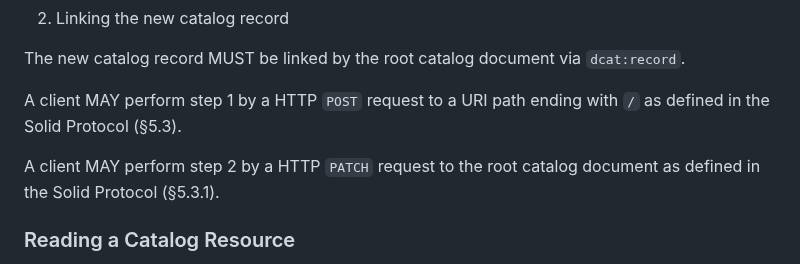
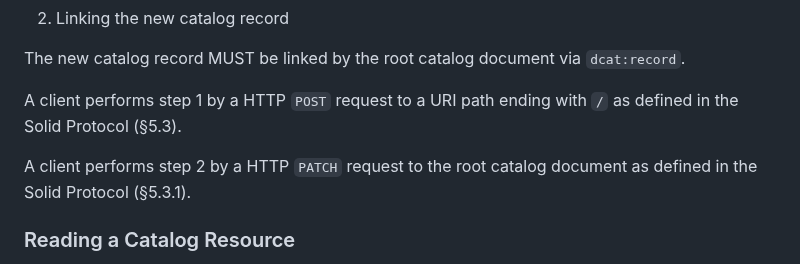
Before and after one commit to kubeluk/SolidDCAT-Profile, a Markdown page: spec.md, the part around the change. Rendered like a GitHub page.

Commit message:
Update spec.md
Co-authored-by: Christoph Braun <braun@kit.edu>

```diff
--- a/spec.md
+++ b/spec.md
@@ -211,9 +211,9 @@ The created distribution MUST link the Solid-managed resource via `dcat:download
 
 The new catalog record MUST be linked by the root catalog document via `dcat:record`.
 
-A client MAY perform step 1 by a HTTP `POST` request to a URI path ending with `/` as defined in the Solid Protocol (§5.3).
+A client performs step 1 by a HTTP `POST` request to a URI path ending with `/` as defined in the Solid Protocol (§5.3).
 
-A client MAY perform step 2 by a HTTP `PATCH` request to the root catalog document as defined in the Solid Protocol (§5.3.1).
+A client performs step 2 by a HTTP `PATCH` request to the root catalog document as defined in the Solid Protocol (§5.3.1).
 
 ### Reading a Catalog Resource
 
```
